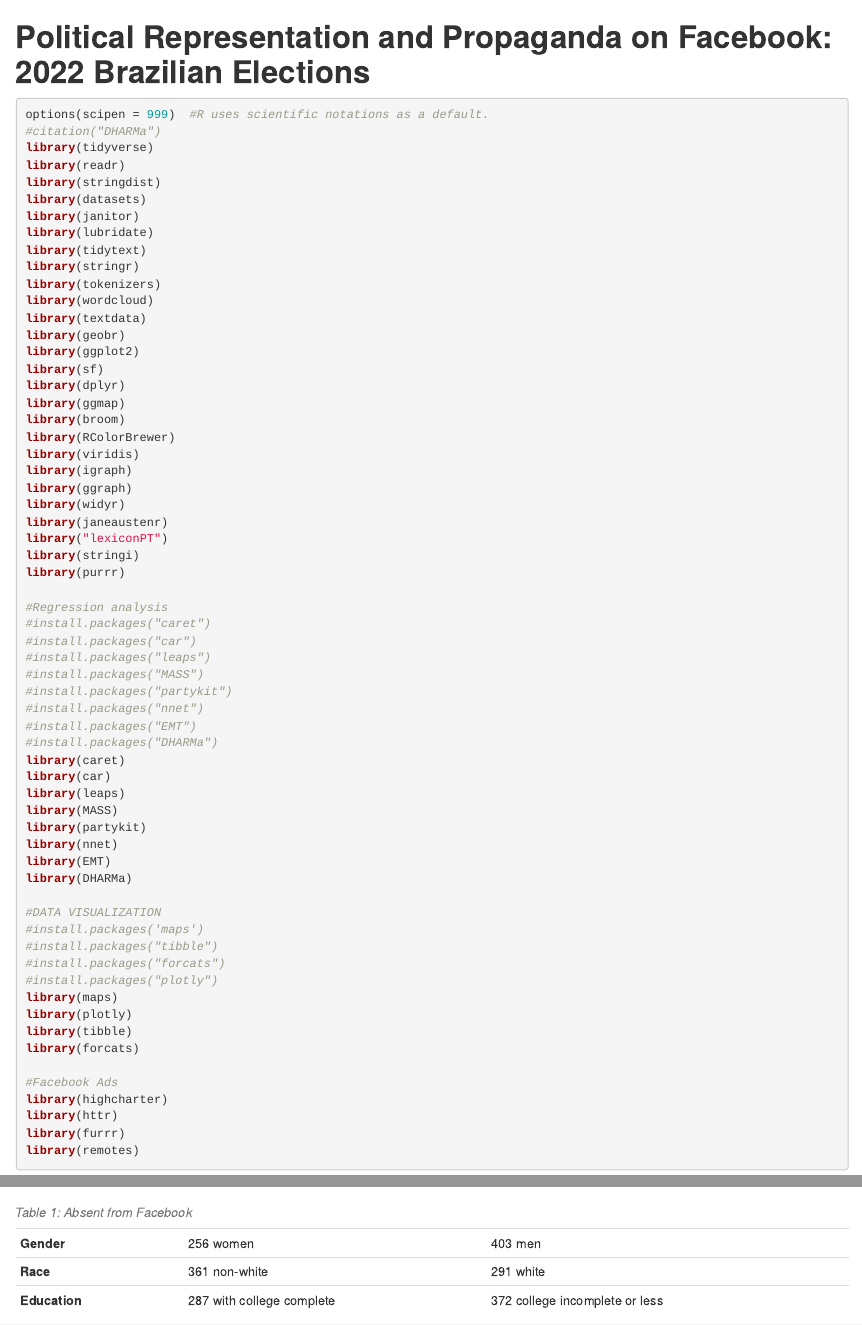
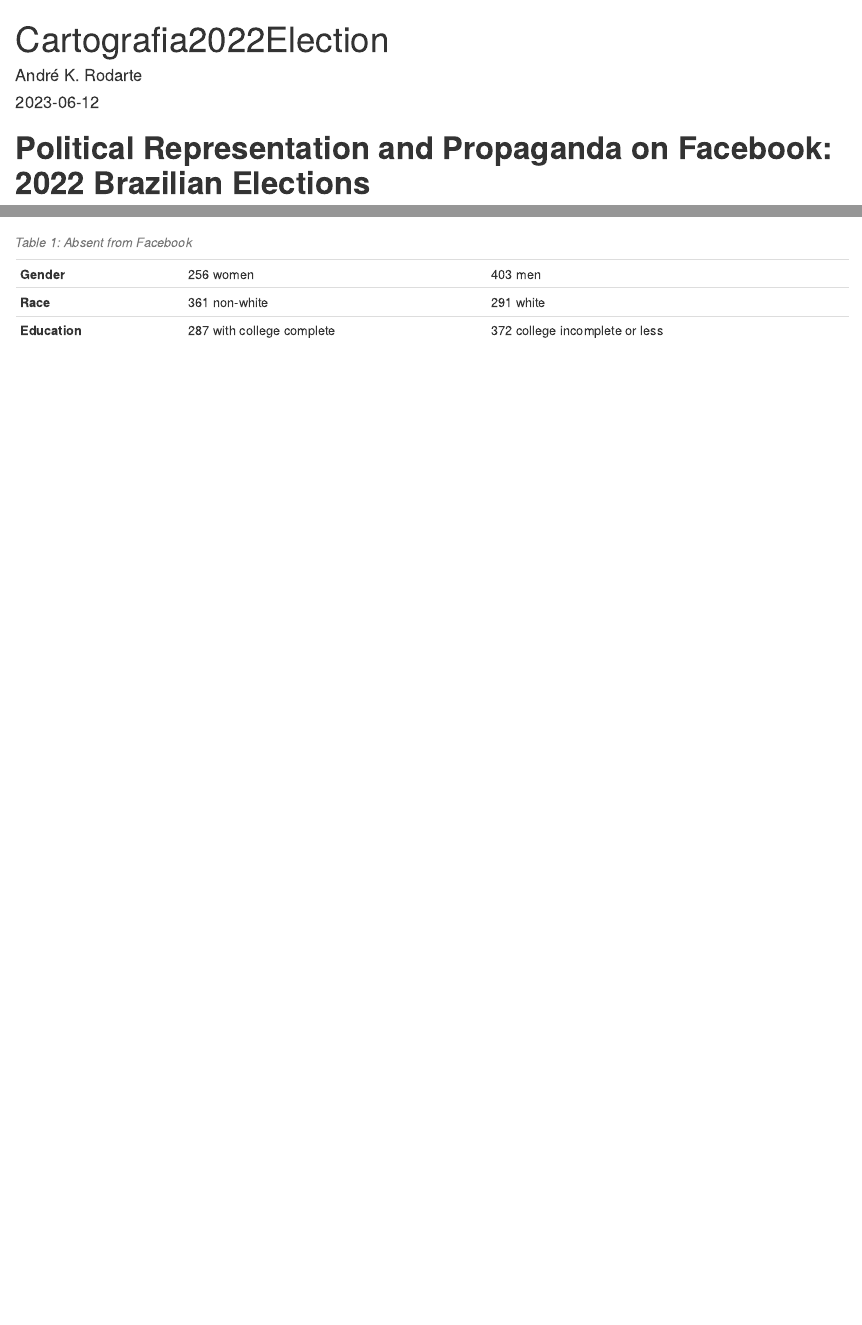
Before and after one commit to AndreRodarte/Cartography-Project-Representation-on-Facebook, an R Markdown document (src/Cartografia2022Election.Rmd): the page in a window 1100 px wide, from its top, and a second part further down, joined at a grey line. Rendered offline with R 4.5, knitr and Pandoc, with nearby package versions; some code elsewhere in the file could not run offline; long lines of code are wrapped.

Commit message:
add title field

```diff
--- a/src/Cartografia2022Election.Rmd
+++ b/src/Cartografia2022Election.Rmd
@@ -1,4 +1,5 @@
 ---
+title: "Cartografia2022Election"
 author: "André K. Rodarte"
 date: "2023-06-12"
 output: html_document
```
